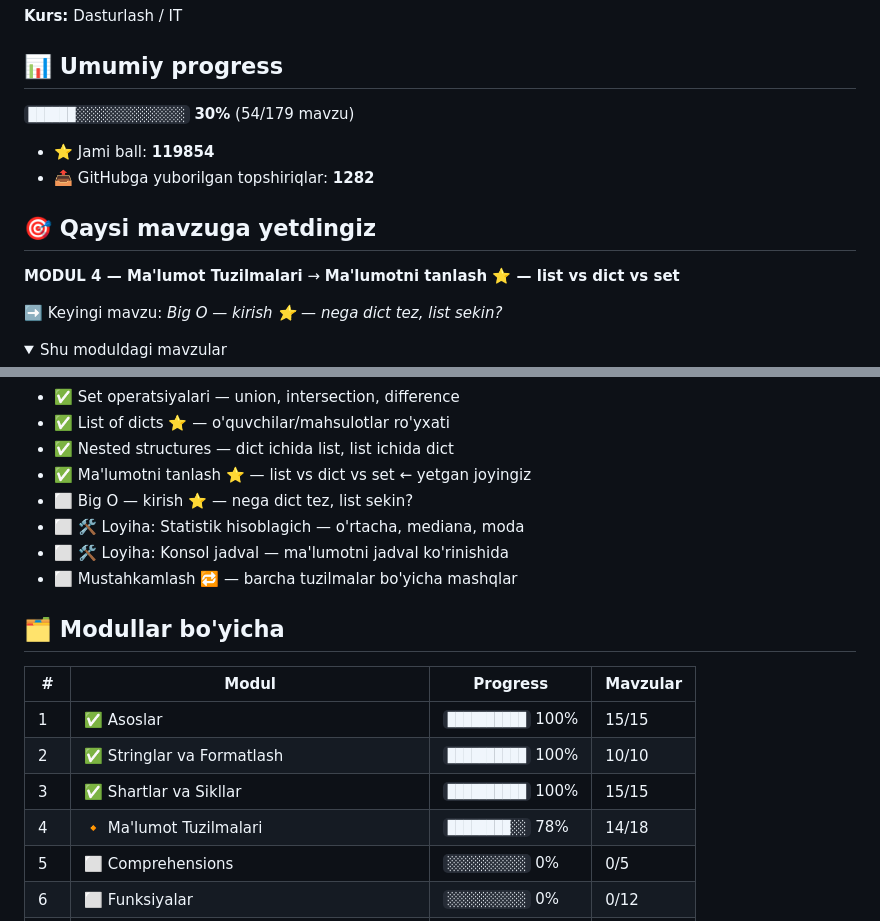
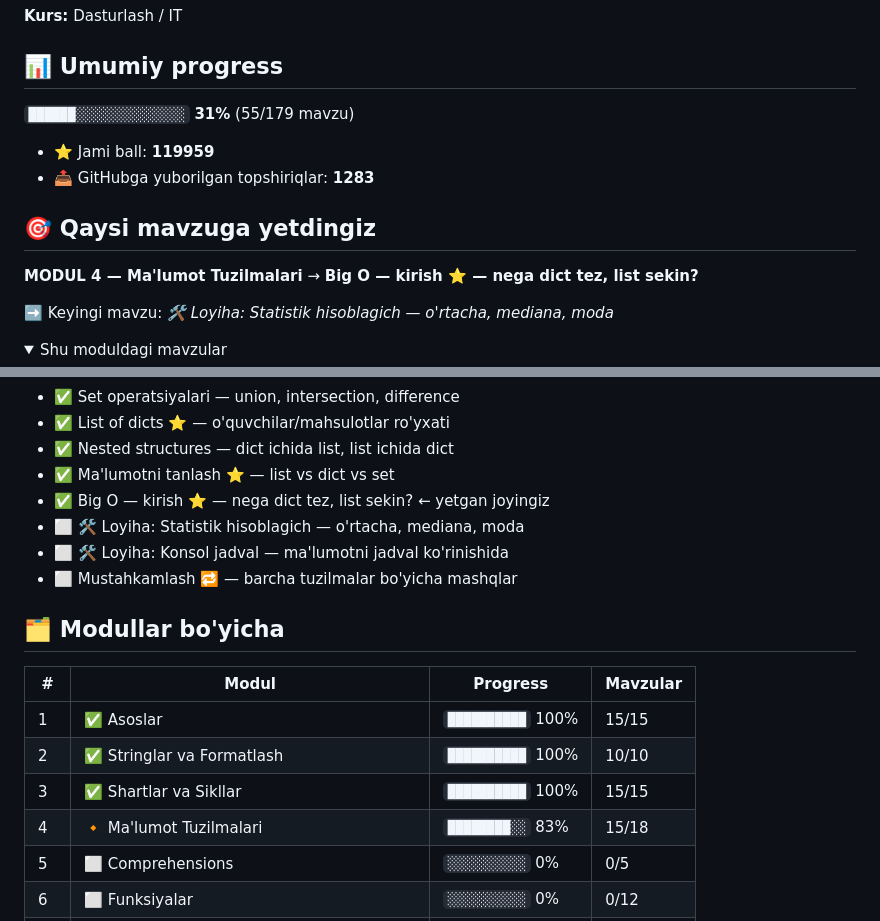
Before and after one commit to habibullayevlaziz/aziz-academy-topshiriqlar, a Markdown page: README.md, 2 parts joined by grey strips. Rendered like a GitHub page.

Commit message:
docs: progress README yangilandi

```diff
--- a/README.md
+++ b/README.md
@@ -4,16 +4,16 @@
 
 ## 📊 Umumiy progress
 
-`██████░░░░░░░░░░░░░░` **30%**  (54/179 mavzu)
+`██████░░░░░░░░░░░░░░` **31%**  (55/179 mavzu)
 
-- ⭐ Jami ball: **119854**
-- 📤 GitHubga yuborilgan topshiriqlar: **1282**
+- ⭐ Jami ball: **119959**
+- 📤 GitHubga yuborilgan topshiriqlar: **1283**
 
 ## 🎯 Qaysi mavzuga yetdingiz
 
-**MODUL 4 — Ma'lumot Tuzilmalari** → **Ma'lumotni tanlash ⭐ — list vs dict vs set**
+**MODUL 4 — Ma'lumot Tuzilmalari** → **Big O — kirish ⭐ — nega dict tez, list sekin?**
 
-➡️ Keyingi mavzu: *Big O — kirish ⭐ — nega dict tez, list sekin?*
+➡️ Keyingi mavzu: *🛠 Loyiha: Statistik hisoblagich — o'rtacha, mediana, moda*
 
 <details open>
 <summary>Shu moduldagi mavzular</summary>
@@ -31,8 +31,8 @@
 - ✅ Set operatsiyalari — union, intersection, difference
 - ✅ List of dicts ⭐ — o'quvchilar/mahsulotlar ro'yxati
 - ✅ Nested structures — dict ichida list, list ichida dict
-- ✅ Ma'lumotni tanlash ⭐ — list vs dict vs set  ← yetgan joyingiz
-- ⬜ Big O — kirish ⭐ — nega dict tez, list sekin?
+- ✅ Ma'lumotni tanlash ⭐ — list vs dict vs set
+- ✅ Big O — kirish ⭐ — nega dict tez, list sekin?  ← yetgan joyingiz
 - ⬜ 🛠 Loyiha: Statistik hisoblagich — o'rtacha, mediana, moda
 - ⬜ 🛠 Loyiha: Konsol jadval — ma'lumotni jadval ko'rinishida
 - ⬜ Mustahkamlash 🔁 — barcha tuzilmalar bo'yicha mashqlar
@@ -46,7 +46,7 @@
 | 1 | ✅ Asoslar | `██████████` 100% | 15/15 |
 | 2 | ✅ Stringlar va Formatlash | `██████████` 100% | 10/10 |
 | 3 | ✅ Shartlar va Sikllar | `██████████` 100% | 15/15 |
-| 4 | 🔸 Ma'lumot Tuzilmalari | `████████░░` 78% | 14/18 |
+| 4 | 🔸 Ma'lumot Tuzilmalari | `████████░░` 83% | 15/18 |
 | 5 | ⬜ Comprehensions | `░░░░░░░░░░` 0% | 0/5 |
 | 6 | ⬜ Funksiyalar | `░░░░░░░░░░` 0% | 0/12 |
 | 7 | ⬜ Modullar va Fayllar | `░░░░░░░░░░` 0% | 0/15 |
```
Also changed, not shown: other parts of README.md (+1 -1 lines).
